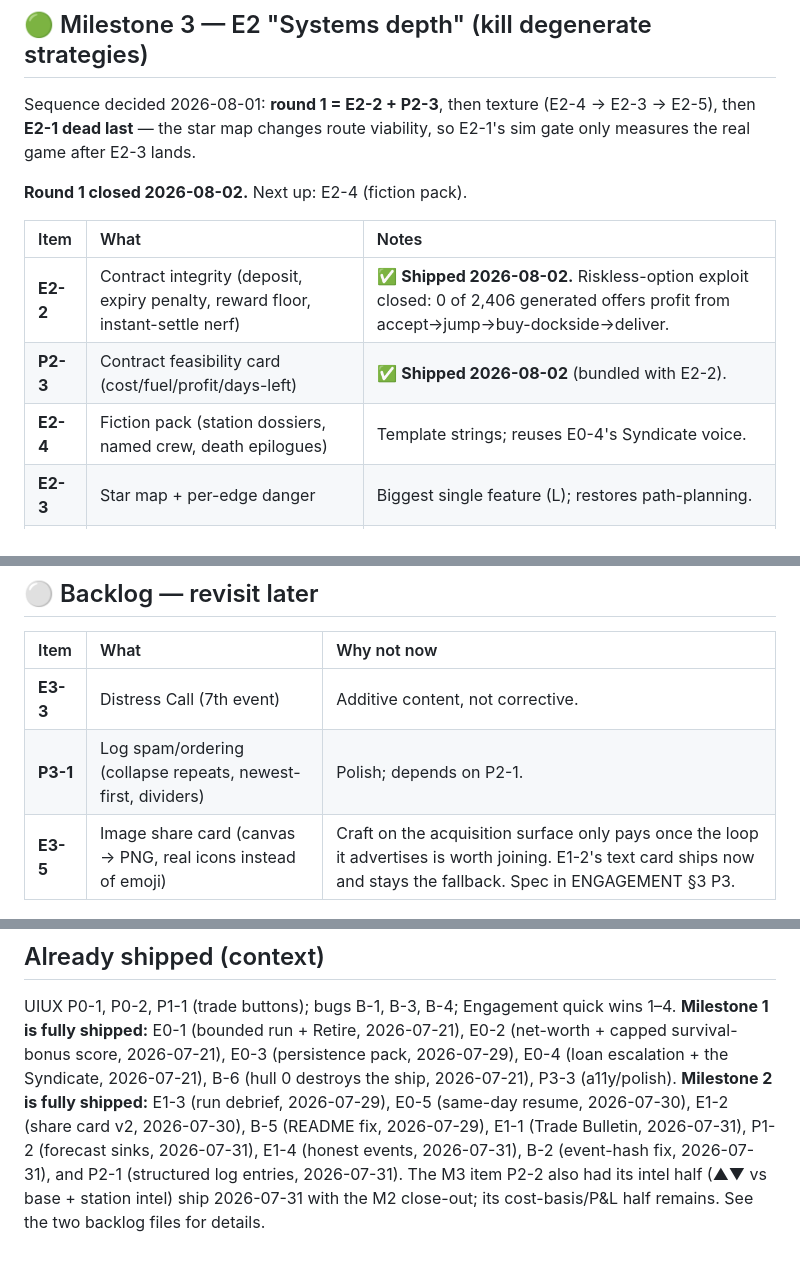
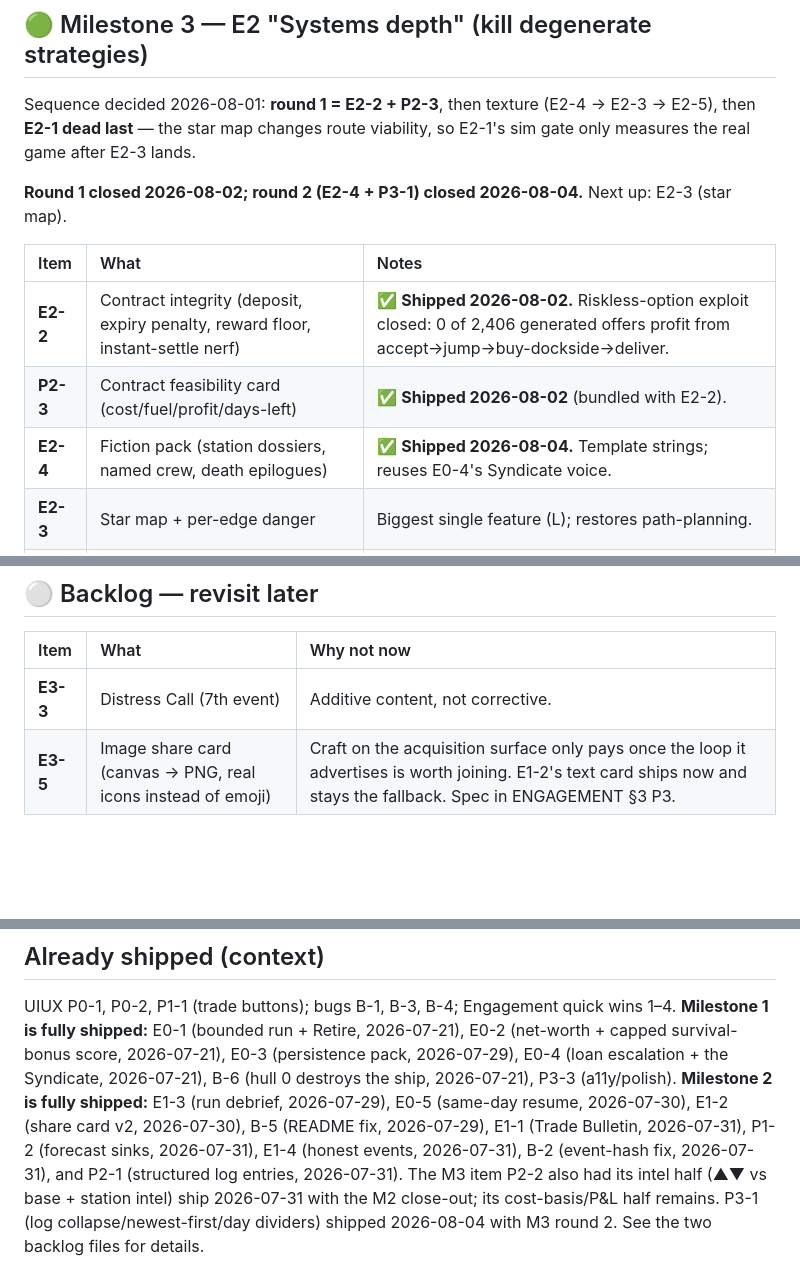
Before and after one commit to shmoula/starlight-traders, a Markdown page: docs/ROADMAP.md, 3 parts joined by grey strips. GitHub-like rendering; blank space fills up the shorter version.

Commit message:
docs(roadmap): tick E2-4 + P3-1 — M3 round 2 shipped
Co-Authored-By: Claude Fable 5 <noreply@anthropic.com>

```diff
--- a/docs/ROADMAP.md
+++ b/docs/ROADMAP.md
@@ -49,13 +49,13 @@ Sequence decided 2026-08-01: **round 1 = E2-2 + P2-3**, then texture (E2-4 → E
 E2-5), then **E2-1 dead last** — the star map changes route viability, so E2-1's
 sim gate only measures the real game after E2-3 lands.
 
-**Round 1 closed 2026-08-02.** Next up: E2-4 (fiction pack).
+**Round 1 closed 2026-08-02; round 2 (E2-4 + P3-1) closed 2026-08-04.** Next up: E2-3 (star map).
 
 | Item     | What                                                                            | Notes                                                                                                                                                                    |
 | :------- | :------------------------------------------------------------------------------ | :----------------------------------------------------------------------------------------------------------------------------------------------------------------------- |
 | **E2-2** | Contract integrity (deposit, expiry penalty, reward floor, instant-settle nerf) | ✅ **Shipped 2026-08-02.** Riskless-option exploit closed: 0 of 2,406 generated offers profit from accept→jump→buy-dockside→deliver.                                     |
 | **P2-3** | Contract feasibility card (cost/fuel/profit/days-left)                          | ✅ **Shipped 2026-08-02** (bundled with E2-2).                                                                                                                           |
-| **E2-4** | Fiction pack (station dossiers, named crew, death epilogues)                    | Template strings; reuses E0-4's Syndicate voice.                                                                                                                         |
+| **E2-4** | Fiction pack (station dossiers, named crew, death epilogues)                    | ✅ **Shipped 2026-08-04.** Template strings; reuses E0-4's Syndicate voice.                                                                                              |
 | **E2-3** | Star map + per-edge danger                                                      | Biggest single feature (L); restores path-planning.                                                                                                                      |
 | **E2-5** | Achievements-lite + calendar                                                    | Needs E0-3.                                                                                                                                                              |
 | **E2-1** | Market depth (per-day trade volume, price degrades on repeat)                   | **LAST + sim-gated** — heaviest balance change; re-run the 100-seed sweep and tighten tests.                                                                             |
@@ -83,7 +83,6 @@ sim gate only measures the real game after E2-3 lands.
 | Item     | What                                                         | Why not now                                                                                                                                                           |
 | :------- | :----------------------------------------------------------- | :-------------------------------------------------------------------------------------------------------------------------------------------------------------------- |
 | **E3-3** | Distress Call (7th event)                                    | Additive content, not corrective.                                                                                                                                     |
-| **P3-1** | Log spam/ordering (collapse repeats, newest-first, dividers) | Polish; depends on P2-1.                                                                                                                                              |
 | **E3-5** | Image share card (canvas → PNG, real icons instead of emoji) | Craft on the acquisition surface only pays once the loop it advertises is worth joining. E1-2's text card ships now and stays the fallback. Spec in ENGAGEMENT §3 P3. |
 
 ---
@@ -100,4 +99,5 @@ debrief, 2026-07-29), E0-5 (same-day resume, 2026-07-30), E1-2 (share card v2,
 (forecast sinks, 2026-07-31), E1-4 (honest events, 2026-07-31), B-2 (event-hash fix,
 2026-07-31), and P2-1 (structured log entries, 2026-07-31). The M3 item P2-2 also had
 its intel half (▲▼ vs base + station intel) ship 2026-07-31 with the M2 close-out; its
-cost-basis/P&L half remains. See the two backlog files for details.
+cost-basis/P&L half remains. P3-1 (log collapse/newest-first/day dividers) shipped
+2026-08-04 with M3 round 2. See the two backlog files for details.
```
Also changed, not shown: docs/BACKLOG.md (+2 -3 lines), docs/ENGAGEMENT_BACKLOG.md (+2 -2 lines).
